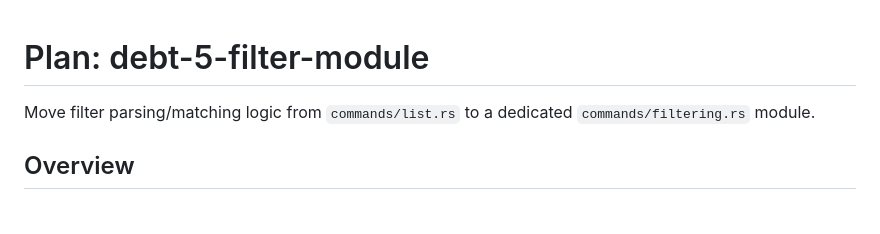
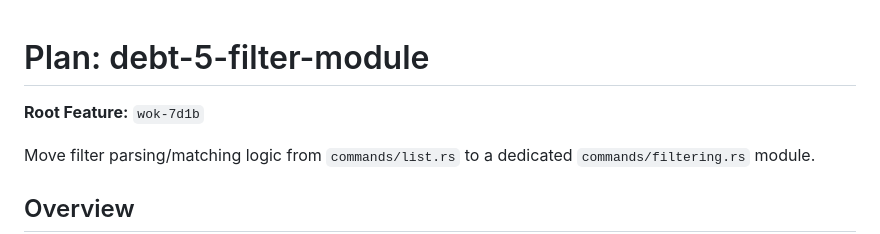
Before and after one commit to alfredjeanlab/wok, a Markdown page: plans/debt-5-filter-module.md, the part around the change. GitHub-like rendering; blank space fills up the shorter version.

Commit message:
Update plan: debt-5-filter-module
Auto-committed by v0 decompose

```diff
--- a/plans/debt-5-filter-module.md
+++ b/plans/debt-5-filter-module.md
@@ -1,4 +1,6 @@
 # Plan: debt-5-filter-module
+
+**Root Feature:** `wok-7d1b`
 
 Move filter parsing/matching logic from `commands/list.rs` to a dedicated `commands/filtering.rs` module.
 
```
